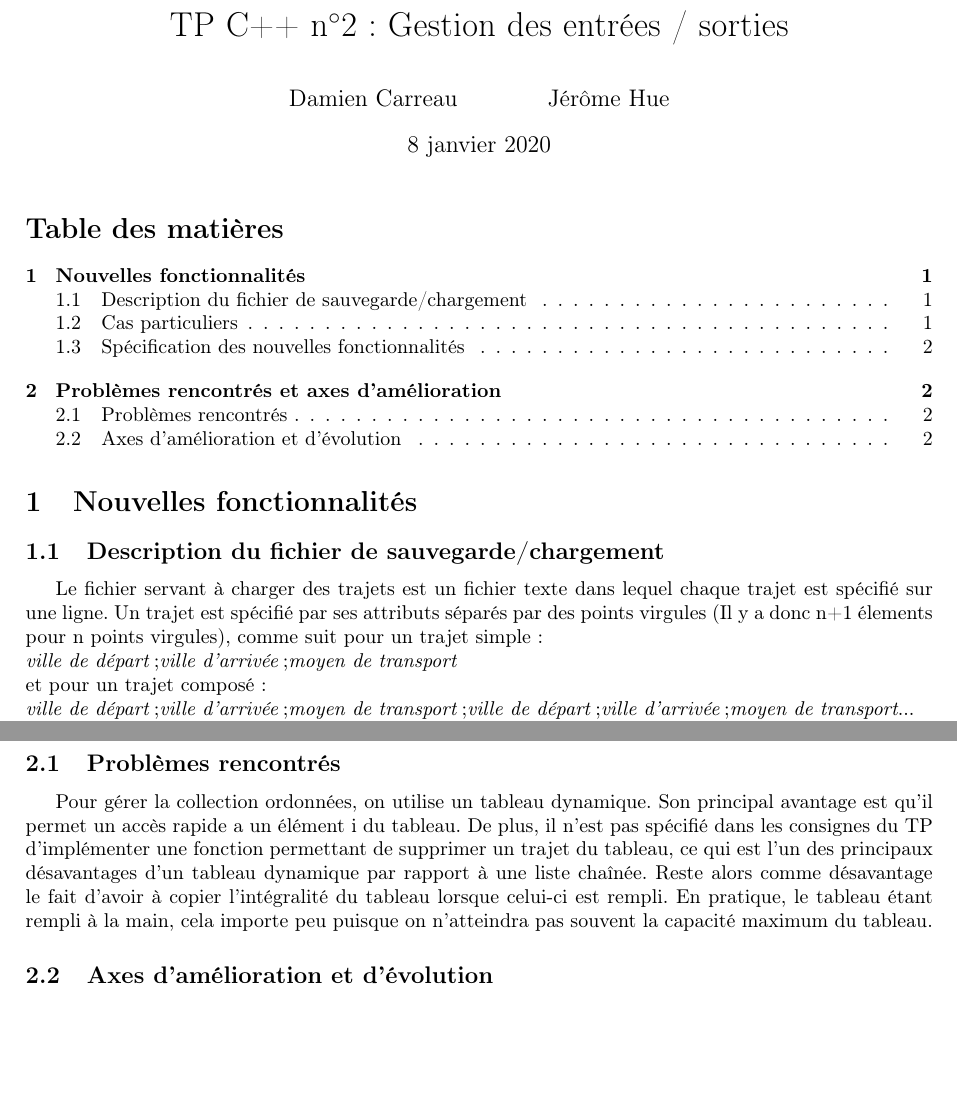
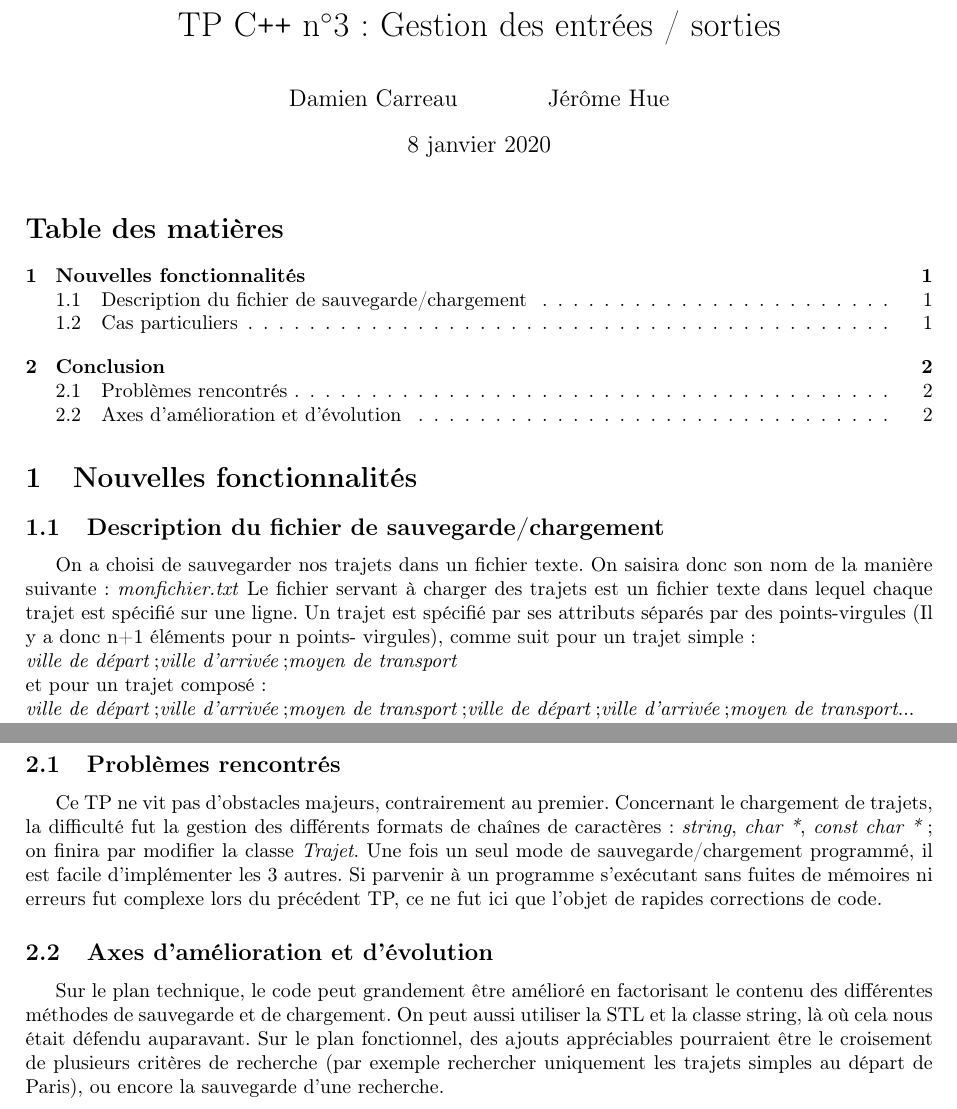
Before and after one commit to DamienCarreau/TP3_C-, a LaTeX document (CR_TP3.tex): two parts of pages 1 and 2 of 2, joined at a grey line, cut so that both start at the same text, the shorter picture padded with empty space. Compiled offline with pdfLaTeX.

Commit message:
Add files via upload

```diff
--- a/CR_TP3.tex
+++ b/CR_TP3.tex
@@ -22,43 +22,15 @@
 \usepackage{enumitem}
 \frenchbsetup{StandardLists=true}
 
-\title{TP C++ n$^{\circ}$2 : Gestion des entrées / sorties}           % Les paramètres du titre : titre, auteur, date
+\title{TP C\texttt{++} n$^{\circ}$3 : Gestion des entrées / sorties}           % Les paramètres du titre : titre, auteur, date
 \author{ Damien Carreau \and Jérôme Hue }
                        % La date n'est pas requise (la date du
                               % jour de compilation est utilisée en son
-			      % absence)
+			      			% absence)
 
 \sloppy                       % Ne pas faire déborder les lignes dans la marge
 
 %Gestion des couleurs
-\usepackage{xcolor}
-
-\definecolor{codegreen}{rgb}{0,0.6,0}
-\definecolor{codegray}{rgb}{0.5,0.5,0.5}
-\definecolor{codepurple}{rgb}{0.58,0,0.82}
-\definecolor{backcolour}{rgb}{0.95,0.95,0.92}
-
-%pour le code
-\lstdefinestyle{mystyle}{
-    %backgroundcolor=\color{backcolour},
-    frame=single,
-    %commentstyle=\color{codegreen},
-    %keywordstyle=\color{magenta},
-    %numberstyle=\tiny\color{codegray},
-    %stringstyle=\color{codepurple},
-    basicstyle=\ttfamily\footnotesize,
-    breakatwhitespace=false,
-    breaklines=true,
-    captionpos=b,
-    keepspaces=true,
-    numbers=left,
-    numbersep=5pt,
-    showspaces=false,
-    showstringspaces=false,
-    showtabs=false,
-    tabsize=2
-}
-\lstset{style=mystyle}
 
 \begin{document}
 
@@ -80,7 +52,9 @@
 
 \subsection{Description du fichier de sauvegarde/chargement}
 
-Le fichier servant à charger des trajets est un fichier texte dans lequel chaque trajet est spécifié sur une ligne. Un trajet est spécifié par ses attributs séparés par des points virgules (Il y a donc n+1 élements pour n points virgules), comme suit pour un trajet simple : \\
+On a choisi de sauvegarder nos trajets dans un fichier texte. On saisira donc  son nom de la manière suivante :
+\textit{monfichier.txt}
+Le fichier servant à charger des trajets est un fichier texte dans lequel chaque trajet est spécifié sur une ligne. Un trajet est spécifié par ses attributs séparés par des points-virgules (Il y a donc n+1 éléments pour n points-	virgules), comme suit pour un trajet simple : \\
 \textit{ville de départ};\textit{ville d'arrivée};\textit{moyen de transport} \\
 et pour un trajet composé : \\
 \textit{ville de départ};\textit{ville d'arrivée};\textit{moyen de transport};\textit{ville de départ};\textit{ville d'arrivée};\textit{moyen de transport}... \\
@@ -101 +76,4 @@ Enfin, concernant l'intervalle, il est possible de choisir un intervalle plus gr
 
+\subsection{Problèmes rencontrés}
+
+Ce TP ne vit pas d'obstacles majeurs, contrairement au premier. Concernant le chargement de trajets, la difficulté fut la gestion des différents formats de chaînes de caractères : \textit{string}, \textit{char *}, \textit{const char *}; on finira par modifier la classe \textit{Trajet}. Une fois un seul mode de sauvegarde/chargement programmé, il est facile d'implémenter les 3 autres. Si parvenir à un programme s'exécutant sans fuites de mémoires ni erreurs fut complexe lors du précédent TP, ce ne fut ici que l'objet de rapides corrections de code.
@@ -103,12 +80,9 @@ Enfin, concernant l'intervalle, il est possible de choisir un intervalle plus gr
 
 
+\subsection{Axes d'amélioration et d'évolution}
 
-\section{Problèmes rencontrés et axes d'amélioration}
-
-\subsection{Problèmes rencontrés}
-Pour gérer la collection ordonnées, on utilise un tableau dynamique. Son principal avantage est qu'il permet un accès rapide a un élément i du tableau. De plus, il n'est pas spécifié dans les consignes du TP d'implémenter une fonction permettant de supprimer un trajet du tableau, ce qui est l'un des principaux désavantages d'un tableau dynamique par rapport à une liste chaînée. Reste alors comme désavantage le fait d'avoir à copier l'intégralité du tableau lorsque celui-ci est rempli. En pratique, le tableau étant rempli à la main, cela importe peu puisque on n'atteindra pas souvent la capacité maximum du tableau.
-
-\subsection{Axes d'amélioration et d'évolution}
+Sur le plan technique, le code peut grandement être amélioré en factorisant le contenu des différentes méthodes de sauvegarde et de chargement. On peut aussi utiliser la STL et la classe string, là où cela nous était défendu auparavant.
+Sur le plan fonctionnel, des ajouts appréciables pourraient être le croisement de plusieurs critères de recherche (par exemple rechercher uniquement les trajets simples au départ de Paris), ou encore la sauvegarde d'une recherche.
 
 
 
```
Also changed, not shown: CR_TP3.pdf, CR_TP3.tex (4 more changed lines).
